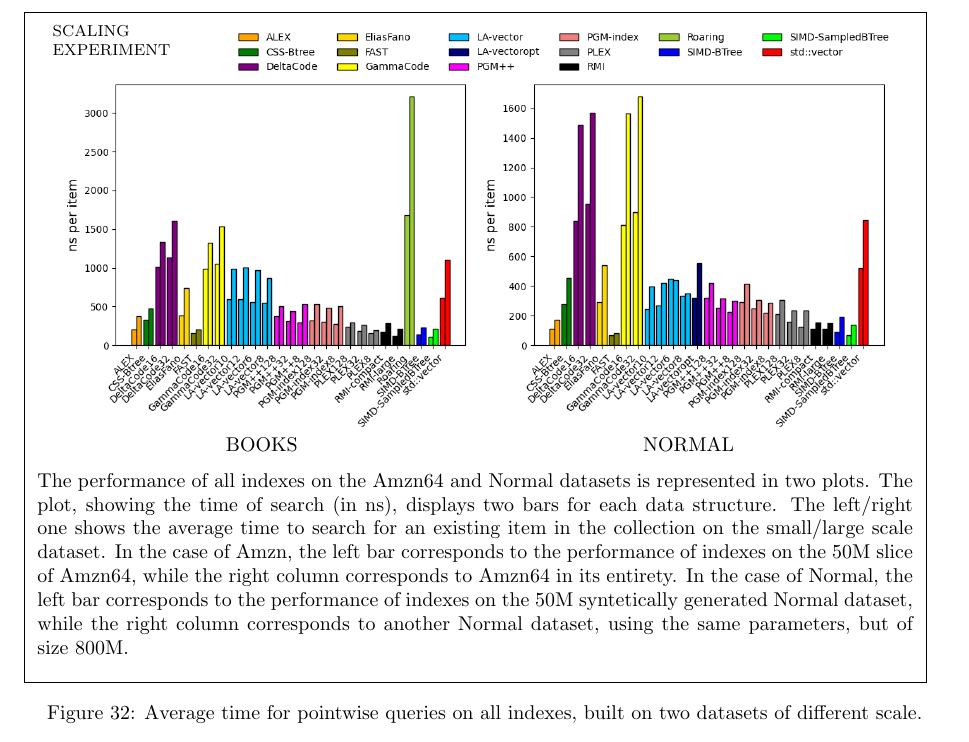
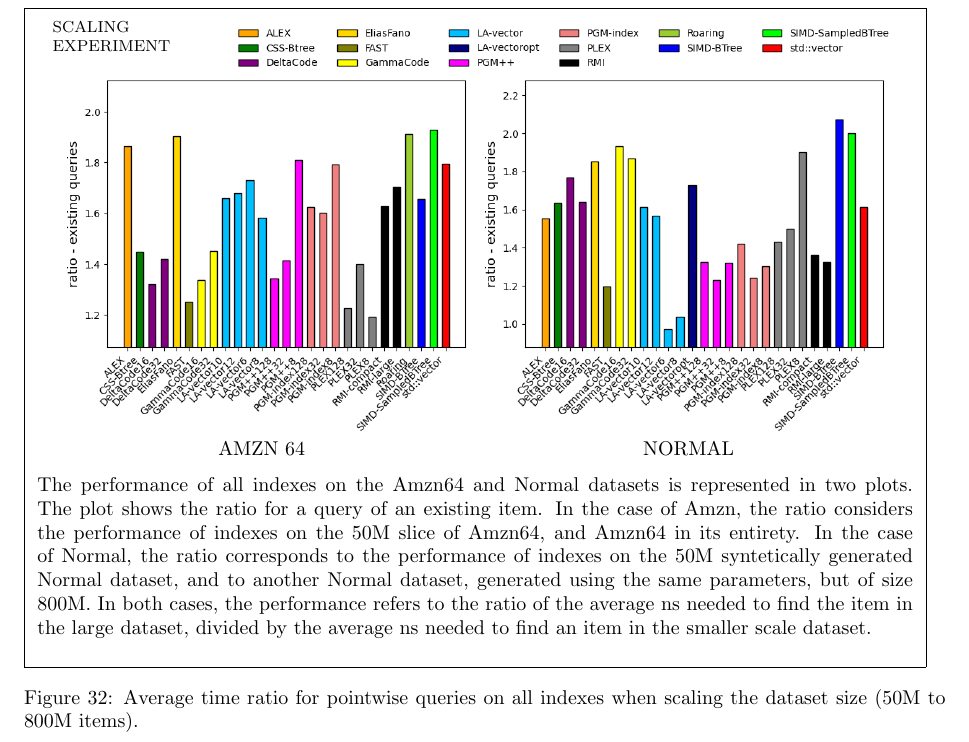
Before and after one commit to LorenzoBellomo/SortedStaticIndexBenchmark, a LaTeX document (plot_recap.tex): part of page 23 of 39, cut so that both start at the same text. The pictures show the PDF file plot_recap.pdf that the author committed with the source.

Commit message:
update readme + change scaling plot to ratios

```diff
--- a/plot_recap.tex
+++ b/plot_recap.tex
@@ -1737,7 +1737,7 @@ The performances of compressed indexes on synthetic datasets are represented in
     \end{minipage}
     \begin{minipage}{0.48\linewidth}
     \begin{center}
-        BOOKS
+        AMZN 64
     \end{center}
     \end{minipage}
     \begin{minipage}{0.48\linewidth}
@@ -1749,12 +1749,12 @@ The performances of compressed indexes on synthetic datasets are represented in
 \vspace{10px}
 \centering
 \begin{minipage}{\linewidth}
-    The performance of all indexes on the Amzn64 and Normal datasets is represented in two plots. The plot, showing the time of search (in ns), displays two bars for each data structure. The left/right one shows the average time to search for an existing item in the collection on the small/large scale dataset. In the case of Amzn, the left bar corresponds to the performance of indexes on the 50M slice of Amzn64, while the right column corresponds to Amzn64 in its entirety. In the case of Normal, the left bar corresponds to the performance of indexes on the 50M syntetically generated Normal dataset, while the right column corresponds to another Normal dataset, using the same parameters, but of size 800M.
-    \end{minipage}
-    \vspace{10px}
-\end{minipage}
-}
-\caption{Average time for pointwise queries on all indexes, built on two datasets of different scale.}
+    The performance of all indexes on the Amzn64 and Normal datasets is represented in two plots. The plot shows the ratio for a query of an existing item. In the case of Amzn, the ratio considers the performance of indexes on the 50M slice of Amzn64, and Amzn64 in its entirety. In the case of Normal, the ratio corresponds to the performance of indexes on the 50M syntetically generated Normal dataset, and to another Normal dataset, generated using the same parameters, but of size 800M. In both cases, the performance refers to the ratio of the average ns needed to find the item in the large dataset, divided by the average ns needed to find an item in the smaller scale dataset.
+    \end{minipage}
+    \vspace{10px}
+\end{minipage}
+}
+\caption{Average time ratio for pointwise queries on all indexes when scaling the dataset size (50M to 800M items).}
 \end{figure}
 
 \clearpage
```
Also changed, not shown: README.md, output/plots/scaling_books.png, output/plots/scaling_normal.png, plot_recap.pdf, 1 other file.
